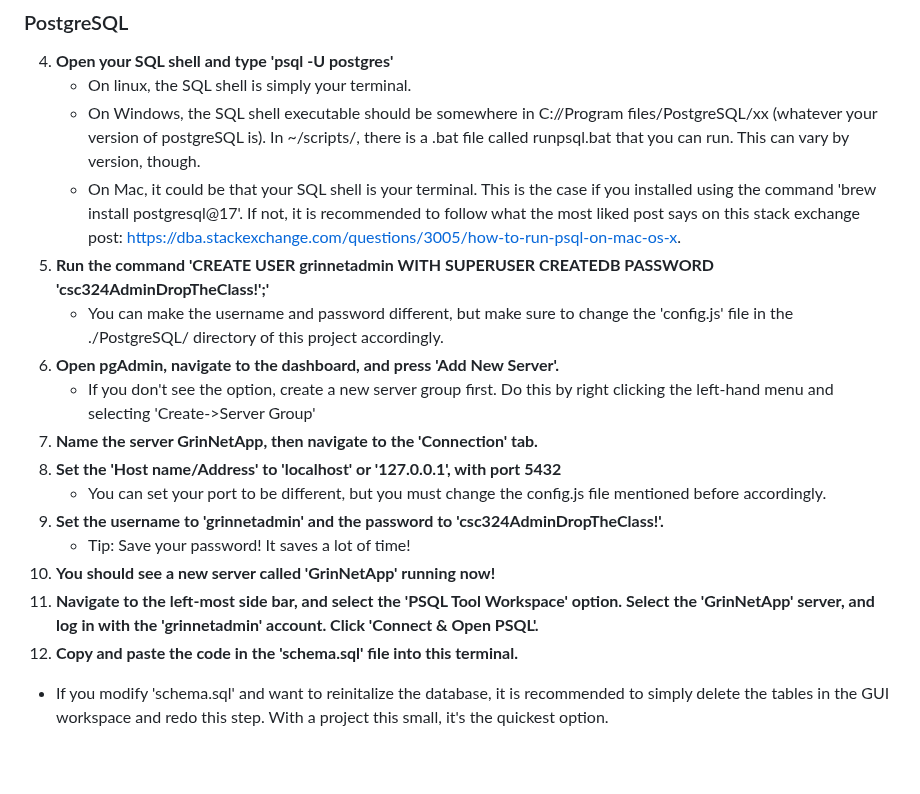
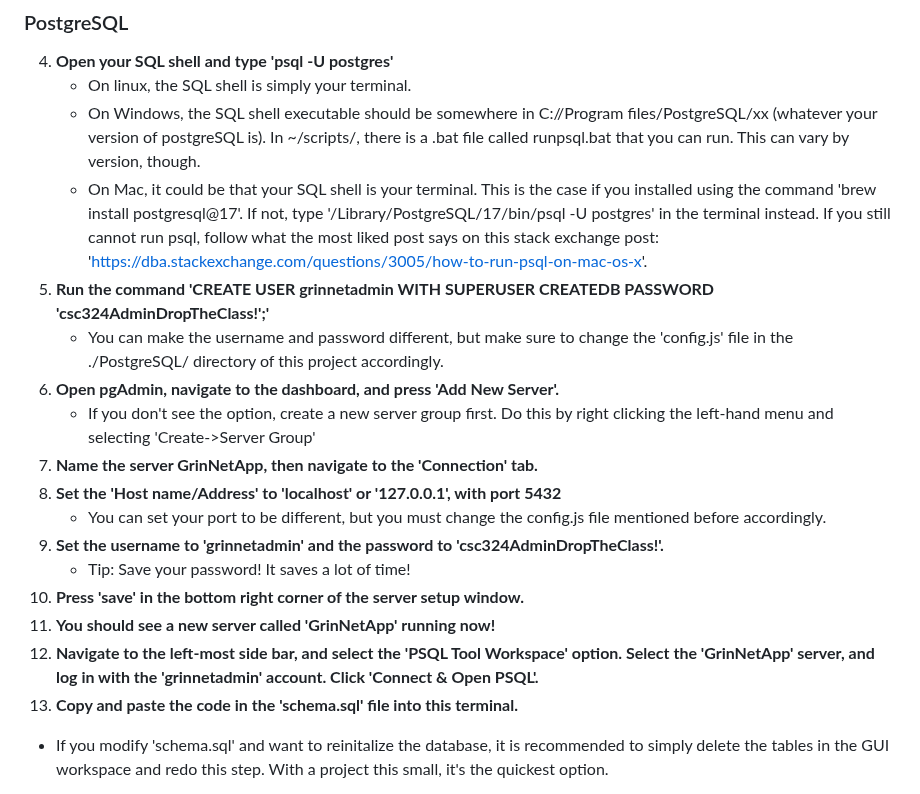
Before and after one commit to deplatt/GrinNet, a Markdown page: README.md, the part around the change. GitHub-like rendering; blank space fills up the shorter version.

Commit message:
Final update for backend section of README.md.
Updated alternate instructions for mac users for the initial 'grinnetadmin' user setup. Added instructions to press the 'save' button for the database setup.

```diff
--- a/README.md
+++ b/README.md
@@ -53,7 +53,7 @@ https://trello.com/b/oLoye0oC/grinnet
 4. **Open your SQL shell and type 'psql -U postgres'**
    - On linux, the SQL shell is simply your terminal.
    - On Windows, the SQL shell executable should be somewhere in C://Program files/PostgreSQL/xx (whatever your version of postgreSQL is). In ~/scripts/, there is a .bat file called runpsql.bat that you can run. This can vary by version, though.
-   - On Mac, it could be that your SQL shell is your terminal. This is the case if you installed using the command 'brew install postgresql@17'. If not, it is recommended to follow what the most liked post says on this stack exchange post: https://dba.stackexchange.com/questions/3005/how-to-run-psql-on-mac-os-x.
+   - On Mac, it could be that your SQL shell is your terminal. This is the case if you installed using the command 'brew install postgresql@17'. If not, type '/Library/PostgreSQL/17/bin/psql -U postgres' in the terminal instead. If you still cannot run psql, follow what the most liked post says on this stack exchange post: 'https://dba.stackexchange.com/questions/3005/how-to-run-psql-on-mac-os-x'.
 5. **Run the command 'CREATE USER grinnetadmin WITH SUPERUSER CREATEDB PASSWORD 'csc324AdminDropTheClass!';'**
    - You can make the username and password different, but make sure to change the 'config.js' file in the ./PostgreSQL/ directory of this project accordingly.
 6. **Open pgAdmin, navigate to the dashboard, and press 'Add New Server'.**
@@ -63,9 +63,10 @@ https://trello.com/b/oLoye0oC/grinnet
    - You can set your port to be different, but you must change the config.js file mentioned before accordingly.
 9. **Set the username to 'grinnetadmin' and the password to 'csc324AdminDropTheClass!'.**
    - Tip: Save your password! It saves a lot of time!
-10. **You should see a new server called 'GrinNetApp' running now!**
-11. **Navigate to the left-most side bar, and select the 'PSQL Tool Workspace' option. Select the 'GrinNetApp' server, and log in with the 'grinnetadmin' account. Click 'Connect & Open PSQL'.**
-12. **Copy and paste the code in the 'schema.sql' file into this terminal.**
+10. **Press 'save' in the bottom right corner of the server setup window.**
+11. **You should see a new server called 'GrinNetApp' running now!**
+12. **Navigate to the left-most side bar, and select the 'PSQL Tool Workspace' option. Select the 'GrinNetApp' server, and log in with the 'grinnetadmin' account. Click 'Connect & Open PSQL'.**
+13. **Copy and paste the code in the 'schema.sql' file into this terminal.**
    - If you modify 'schema.sql' and want to reinitalize the database, it is recommended to simply delete the tables in the GUI workspace and redo this step. With a project this small, it's the quickest option.
 14. **Navigate to the GUI workspace and click on 'GrinNetApp'. Give it about 5 seconds, and you should see some activity! Make sure that in the 'tables' menu of the 'GrinNetApp' server, you see 'users', 'posts', and 'reports' tables. This means that you are done with the PostgreSQL database setup.**
    - If you have some kind of error, it is recommended to repeat the PSQL steps in your terminal and not the pgAdmin shell.
```
